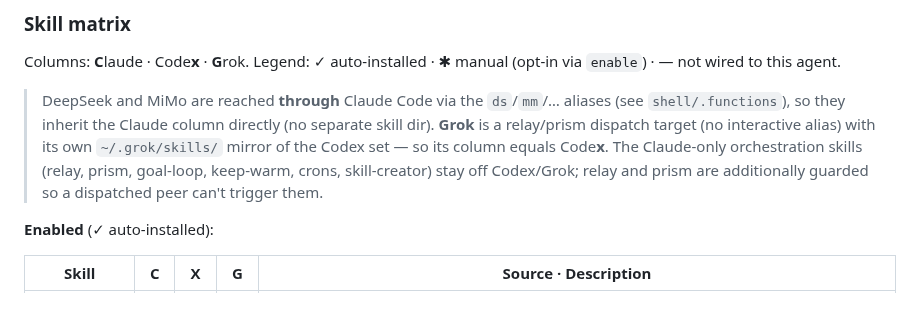
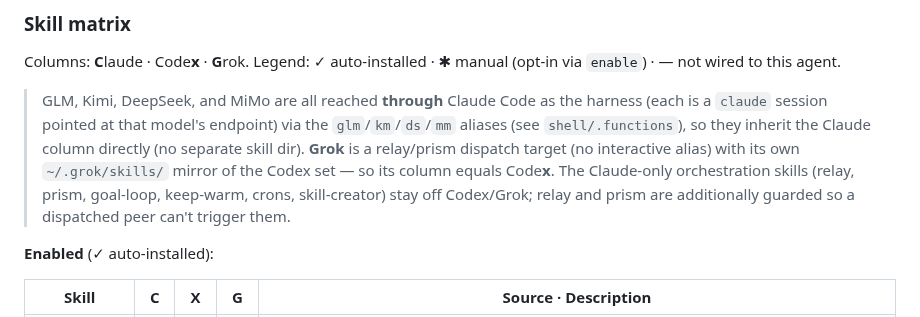
Before and after one commit to chrisliu298/dotfiles, a Markdown page: agents/extensions/README.md, the part around the change. Drawn GitHub-style.

Commit message:
docs: note GLM/Kimi also run through Claude Code (4 non-Claude harness peers)
The skill-matrix note listed only DeepSeek and MiMo as reached through
Claude Code; GLM and Kimi run the same way (claude session pointed at the
model endpoint via the glm/km aliases). List all four.

Co-Authored-By: Claude Opus 4.8 <noreply@anthropic.com>

```diff
--- a/agents/extensions/README.md
+++ b/agents/extensions/README.md
@@ -24,7 +24,7 @@ Toggle manual skills with `./dotfiles.sh enable/disable <name>`; list status via
 
 Columns: **C**laude · Code**x** · **G**rok. Legend: ✓ auto-installed · ✱ manual (opt-in via `enable`) · — not wired to this agent.
 
-> DeepSeek and MiMo are reached **through** Claude Code via the `ds`/`mm`/… aliases (see `shell/.functions`), so they inherit the Claude column directly (no separate skill dir). **Grok** is a relay/prism dispatch target (no interactive alias) with its own `~/.grok/skills/` mirror of the Codex set — so its column equals Code**x**. The Claude-only orchestration skills (relay, prism, goal-loop, keep-warm, crons, skill-creator) stay off Codex/Grok; relay and prism are additionally guarded so a dispatched peer can't trigger them.
+> GLM, Kimi, DeepSeek, and MiMo are all reached **through** Claude Code as the harness (each is a `claude` session pointed at that model's endpoint) via the `glm`/`km`/`ds`/`mm` aliases (see `shell/.functions`), so they inherit the Claude column directly (no separate skill dir). **Grok** is a relay/prism dispatch target (no interactive alias) with its own `~/.grok/skills/` mirror of the Codex set — so its column equals Code**x**. The Claude-only orchestration skills (relay, prism, goal-loop, keep-warm, crons, skill-creator) stay off Codex/Grok; relay and prism are additionally guarded so a dispatched peer can't trigger them.
 
 **Enabled** (✓ auto-installed):
 
```
